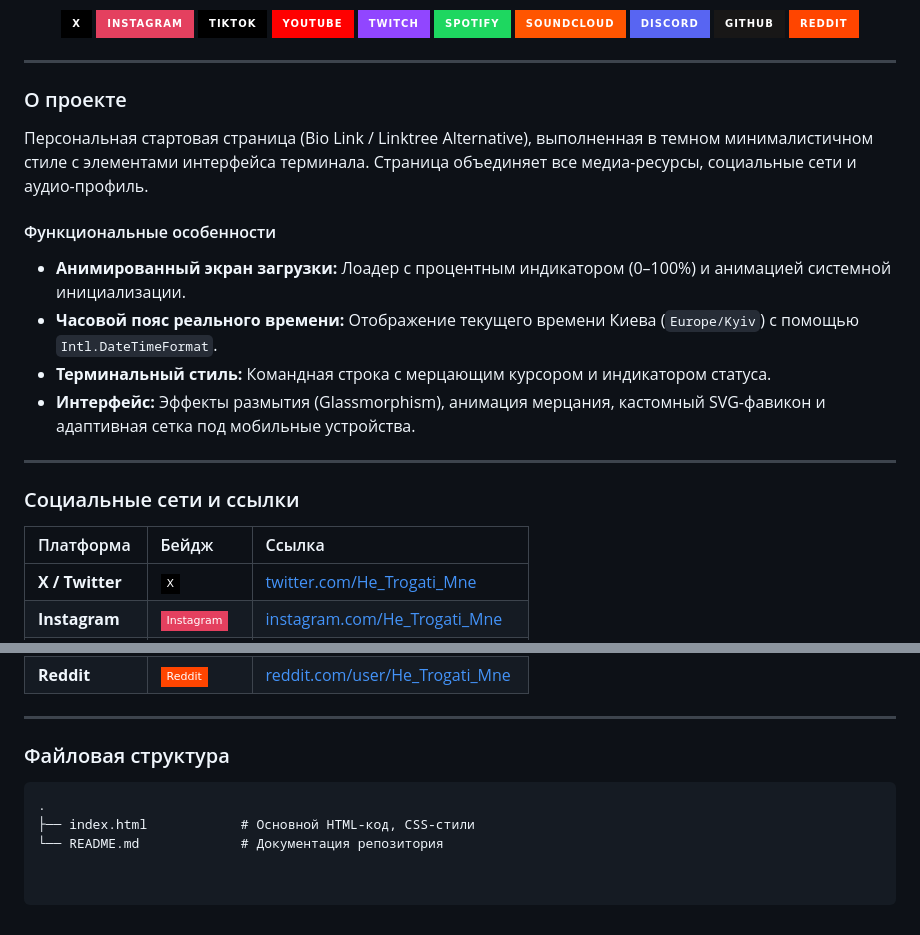
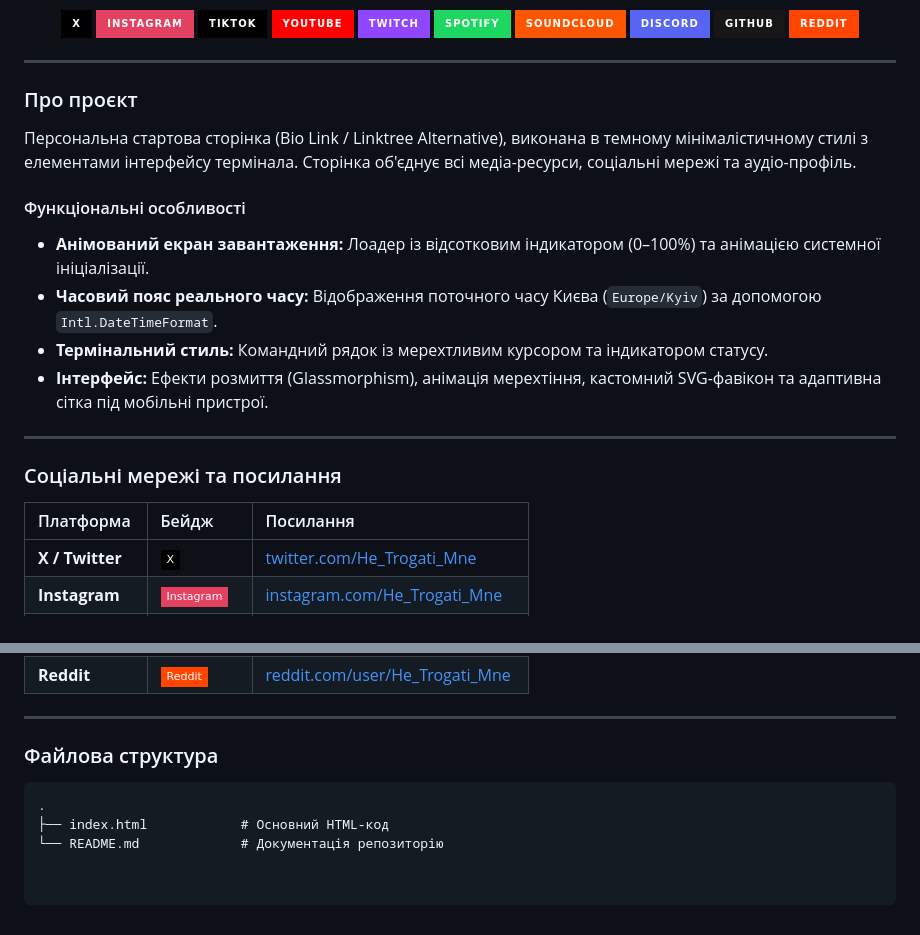
Before and after one commit to He-Trogati-Mne/he-trogati-mne.github.io, a Markdown page: README.md, 2 parts joined by grey strips. Rendered like a GitHub page; badges without logos.

Commit message:
Update README.md for language and formatting

````diff
--- a/README.md
+++ b/README.md
@@ -20,21 +20,21 @@
 
 ---
 
-### О проекте
+### Про проєкт
 
-Персональная стартовая страница (Bio Link / Linktree Alternative), выполненная в темном минималистичном стиле с элементами интерфейса терминала. Страница объединяет все медиа-ресурсы, социальные сети и аудио-профиль.
+Персональна стартова сторінка (Bio Link / Linktree Alternative), виконана в темному мінімалістичному стилі з елементами інтерфейсу термінала. Сторінка об'єднує всі медіа-ресурси, соціальні мережі та аудіо-профіль.
 
-#### Функциональные особенности
-* **Анимированный экран загрузки:** Лоадер с процентным индикатором (0–100%) и анимацией системной инициализации.
-* **Часовой пояс реального времени:** Отображение текущего времени Киева (`Europe/Kyiv`) с помощью `Intl.DateTimeFormat`.
-* **Терминальный стиль:** Командная строка с мерцающим курсором и индикатором статуса.
-* **Интерфейс:** Эффекты размытия (Glassmorphism), анимация мерцания, кастомный SVG-фавикон и адаптивная сетка под мобильные устройства.
+#### Функціональні особливості
+* **Анімований екран завантаження:** Лоадер із відсотковим індикатором (0–100%) та анімацією системної ініціалізації.
+* **Часовий пояс реального часу:** Відображення поточного часу Києва (`Europe/Kyiv`) за допомогою `Intl.DateTimeFormat`.
+* **Термінальний стиль:** Командний рядок із мерехтливим курсором та індикатором статусу.
+* **Інтерфейс:** Ефекти розмиття (Glassmorphism), анімація мерехтіння, кастомний SVG-фавікон та адаптивна сітка під мобільні пристрої.
 
 ---
 
-### Социальные сети и ссылки
+### Соціальні мережі та посилання
 
-| Платформа | Бейдж | Ссылка |
+| Платформа | Бейдж | Посилання |
 | :--- | :--- | :--- |
 | **X / Twitter** | <img src="https://img.shields.io/badge/X-000000?style=flat-square&logo=x&logoColor=white" alt="X" /> | [twitter.com/He_Trogati_Mne](https://twitter.com/He_Trogati_Mne) |
 | **Instagram** | <img src="https://img.shields.io/badge/Instagram-E4405F?style=flat-square&logo=instagram&logoColor=white" alt="Instagram" /> | [instagram.com/He_Trogati_Mne](https://instagram.com/He_Trogati_Mne) |
@@ -49,9 +49,9 @@
 
 ---
 
-### Файловая структура
+### Файлова структура
 
-```text
+```
 .
-├── index.html            # Основной HTML-код, CSS-стили
-└── README.md             # Документация репозитория
+├── index.html            # Основний HTML-код
+└── README.md             # Документація репозиторію
````
